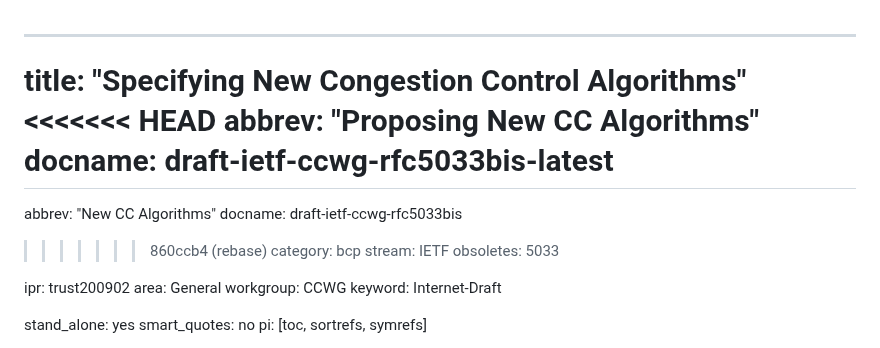
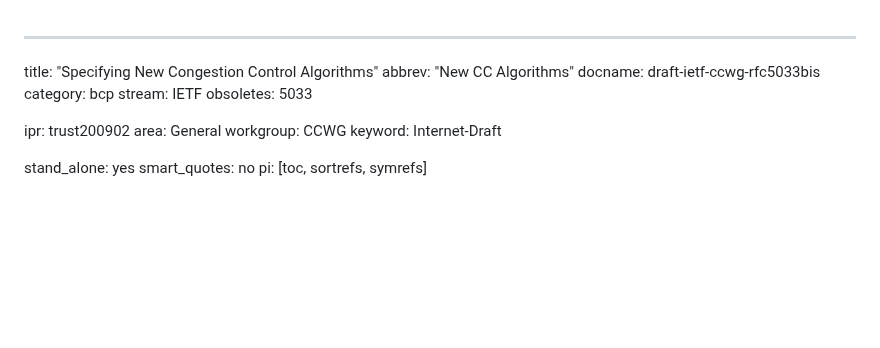
Before and after one commit to ietf-wg-ccwg/rfc5033bis, a Markdown page: draft-ietf-ccwg-rfc5033bis.md, the part around the change. Drawn GitHub-style; blank space fills up the shorter version.

Commit message:
merge conflict

```diff
--- a/draft-ietf-ccwg-rfc5033bis.md
+++ b/draft-ietf-ccwg-rfc5033bis.md
@@ -1,12 +1,7 @@
 ---
 title: "Specifying New Congestion Control Algorithms"
-<<<<<<< HEAD
-abbrev: "Proposing New CC Algorithms"
-docname: draft-ietf-ccwg-rfc5033bis-latest
-=======
 abbrev: "New CC Algorithms"
 docname: draft-ietf-ccwg-rfc5033bis
->>>>>>> 860ccb4 (rebase)
 category: bcp
 stream: IETF
 obsoletes: 5033
```
